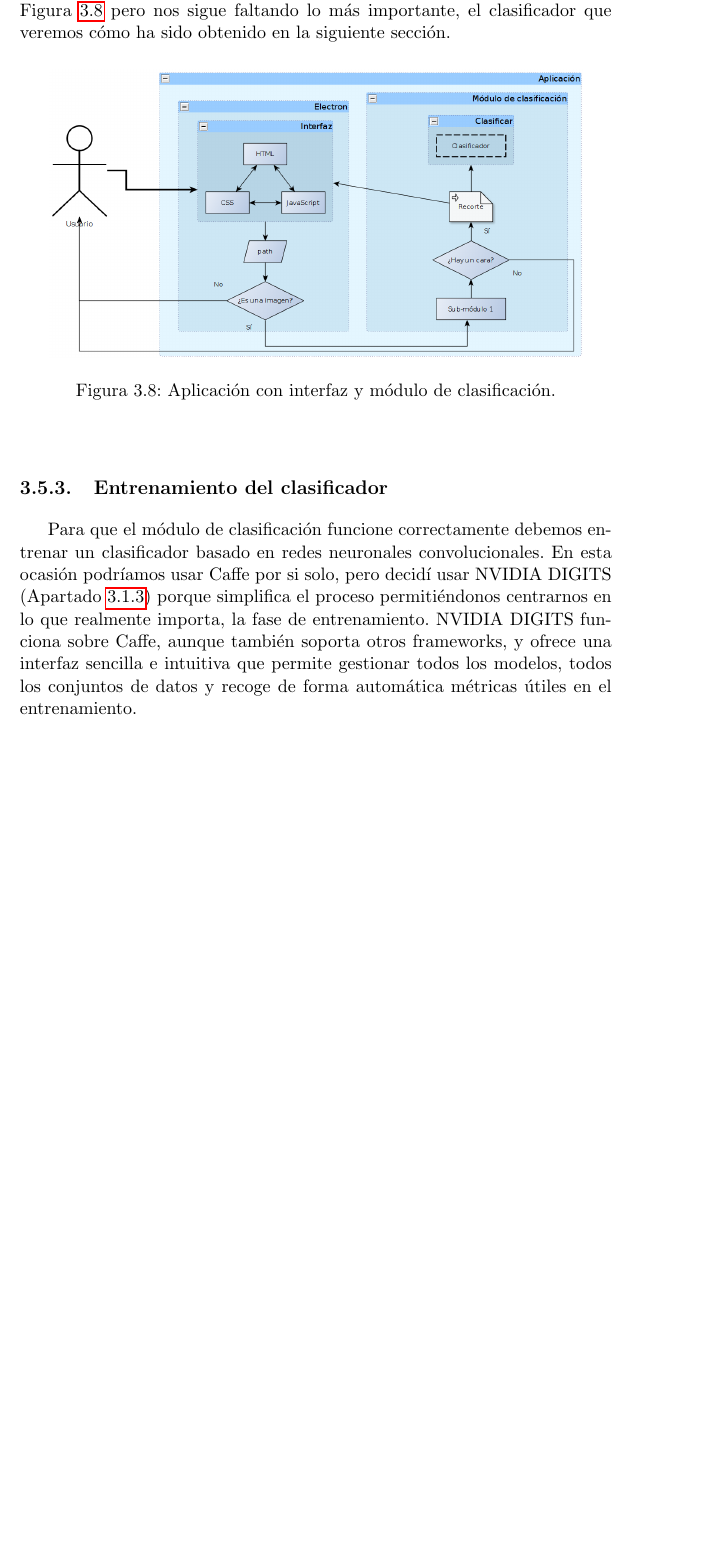
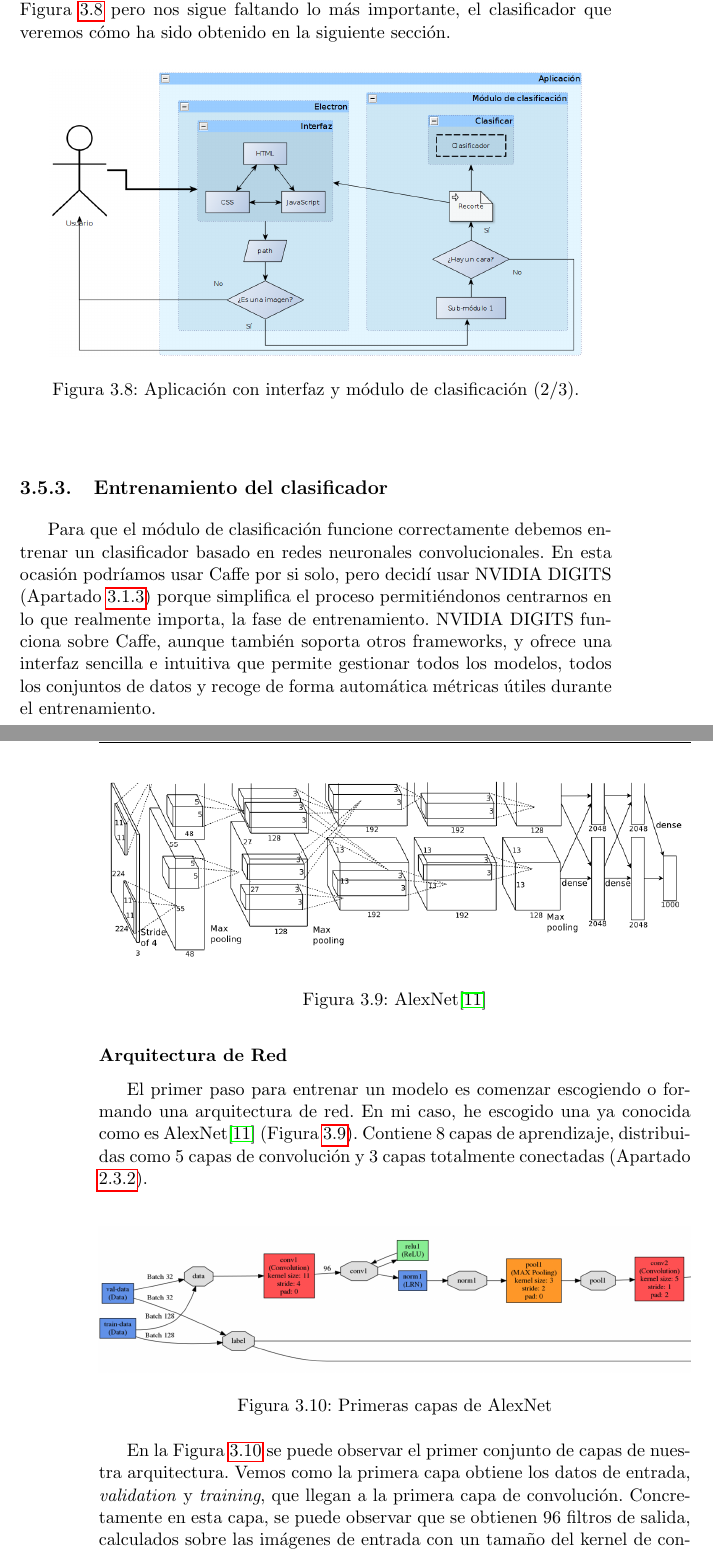
Before and after one commit to FranFT/Face-Expression-Detector, a LaTeX thesis (doc/proyectoTFG.tex): part of page 39 of 51 before the commit and two parts of pages 39 and 40 of 53 after it, the two joined at a grey line, cut so that both start at the same text, the shorter picture padded with empty space. Compiled offline with pdfLaTeX.

Commit message:
Implementation progress
CNN model

```diff
--- a/doc/proyectoTFG.tex
+++ b/doc/proyectoTFG.tex
@@ -730,10 +730,32 @@ El estado de la aplicación en este momento es el que se muestra en la Figura \r
 \begin{figure}[h]
 \centering
 \includegraphics[width=0.9\linewidth]{imagenes/moduloClasificacion}
-\caption[Módulo de Clasificación]{Aplicación con interfaz y módulo de clasificación.}
+\caption[Módulo de Clasificación]{Aplicación con interfaz y módulo de clasificación (2/3).}
 \label{fig:moduloClasificacion}
 \end{figure}
 
 
 \subsection{Entrenamiento del clasificador}
-Para que el módulo de clasificación funcione correctamente debemos entrenar un clasificador basado en redes neuronales convolucionales. En esta ocasión podríamos usar Caffe por si solo, pero decidí usar NVIDIA DIGITS (Apartado \ref{sub:digits}) porque simplifica el proceso permitiéndonos centrarnos en lo que realmente importa, la fase de entrenamiento. NVIDIA DIGITS funciona sobre Caffe, aunque también soporta otros frameworks, y ofrece una interfaz sencilla e intuitiva que permite gestionar todos los modelos, todos los conjuntos de datos y recoge de forma automática métricas útiles en el entrenamiento.
+Para que el módulo de clasificación funcione correctamente debemos entrenar un clasificador basado en redes neuronales convolucionales. En esta ocasión podríamos usar Caffe por si solo, pero decidí usar NVIDIA DIGITS (Apartado \ref{sub:digits}) porque simplifica el proceso permitiéndonos centrarnos en lo que realmente importa, la fase de entrenamiento. NVIDIA DIGITS funciona sobre Caffe, aunque también soporta otros frameworks, y ofrece una interfaz sencilla e intuitiva que permite gestionar todos los modelos, todos los conjuntos de datos y recoge de forma automática métricas útiles durante el entrenamiento.
+
+\subsubsection{Arquitectura de Red}
+
+\begin{figure}[h]
+\centering
+\includegraphics[width=1\linewidth]{imagenes/alexNet}
+\caption[AlexNet]{AlexNet\cite{krizhevsky12}}
+\label{fig:alexNet}
+\end{figure}
+El primer paso para entrenar un modelo es comenzar escogiendo o formando una arquitectura de red. En mi caso, he escogido una ya conocida como es AlexNet\cite{krizhevsky12} (Figura \ref{fig:alexNet}).
+Contiene 8 capas de aprendizaje, distribuidas como 5 capas de convolución y 3 capas totalmente conectadas (Apartado \ref{sub:funcionamientoCnn}).\\
+
+\begin{figure}[h]
+\centering
+\includegraphics[width=1\linewidth]{imagenes/alexNet1}
+\caption[AlexNet input]{Primeras capas de AlexNet}
+\label{fig:alexNet1}
+\end{figure}
+
+En la Figura \ref{fig:alexNet1} se puede observar el primer conjunto de capas de nuestra arquitectura. Vemos como la primera capa obtiene los datos de entrada, \textit{validation} y \textit{training}, que llegan a la primera capa de convolución. Concretamente en esta capa, se puede observar que se obtienen 96 filtros de salida, calculados sobre las imágenes de entrada con un tamaño del kernel de convolución de \(11\times11\) y un stride de 4.\\
+A la salida de la capa de convolución se le añade no-linealidad aplicándoles la función Rectified Linear Units o ReLu (ver Apartado \ref{sub:funcionamientoCnn}). En las redes neuronales convencionales se añadía no-linealidad usando la función:
+\begin{center}
```
Also changed, not shown: doc/imagenes/alexNet.png (added), doc/imagenes/alexNet1.png (added), doc/imagenes/alexNet2.png (added), doc/proyectoTFG.pdf, doc/proyectoTFG.tex (25 more changed lines).
